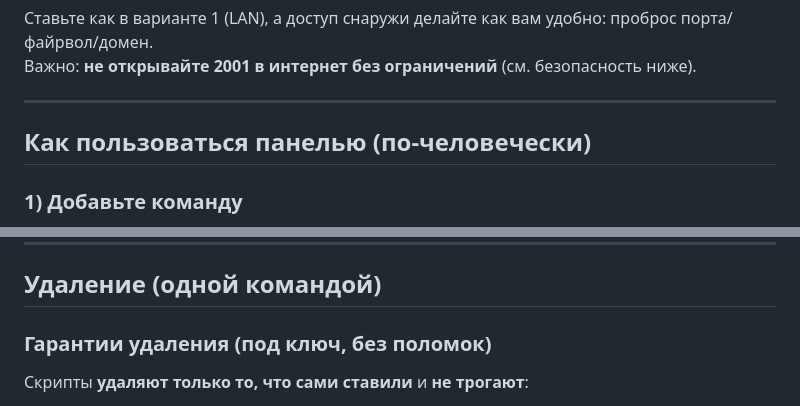
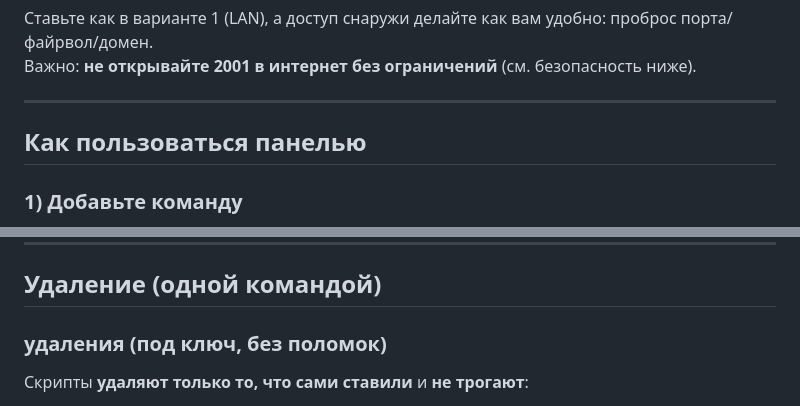
Before and after one commit to andrey271192/keenetic_ssh-web, a Markdown page: README.md, 2 parts joined by grey strips. Rendered like a GitHub page.

```diff
--- a/README.md
+++ b/README.md
@@ -105,7 +105,7 @@ server {
 
 ---
 
-## Как пользоваться панелью (по‑человечески)
+## Как пользоваться панелью
 
 ### 1) Добавьте команду
 
@@ -153,7 +153,7 @@ server {
 
 ## Удаление (одной командой)
 
-### Гарантии удаления (под ключ, без поломок)
+### удаления (под ключ, без поломок)
 
 Скрипты **удаляют только то, что сами ставили** и **не трогают**:
 
```
